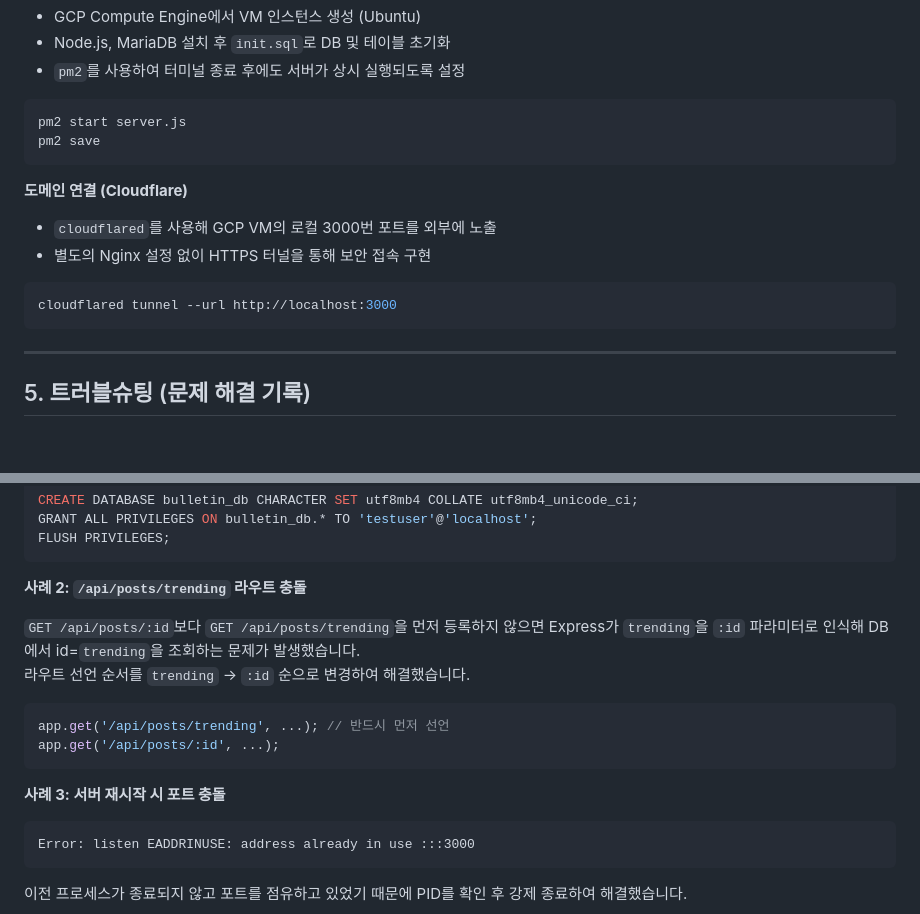
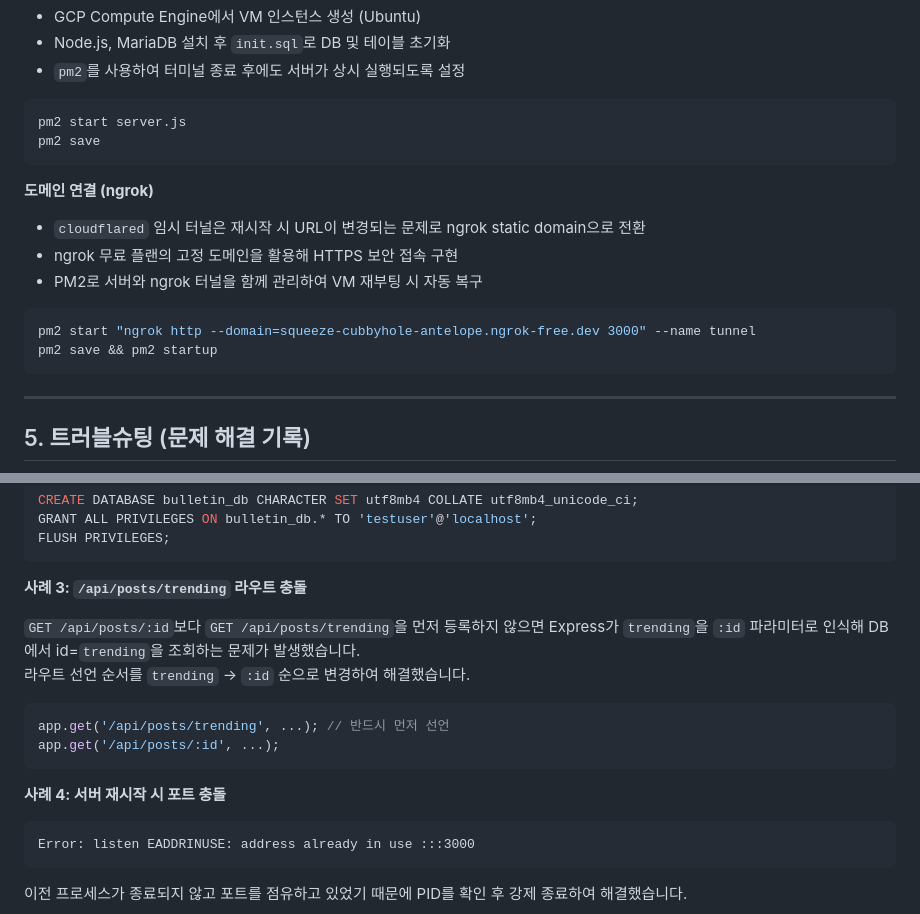
Before and after one commit to jeongws032700-source/bulletin-board, a Markdown page: README.md, 2 parts joined by grey strips. Rendered like a GitHub page; blank space fills up the shorter version.

Commit message:
README 배포 섹션 ngrok으로 수정 및 트러블슈팅 번호 수정

````diff
--- a/README.md
+++ b/README.md
@@ -127,12 +127,14 @@ pm2 start server.js
 pm2 save
 ```
 
-**도메인 연결 (Cloudflare)**
-- `cloudflared`를 사용해 GCP VM의 로컬 3000번 포트를 외부에 노출
-- 별도의 Nginx 설정 없이 HTTPS 터널을 통해 보안 접속 구현
+**도메인 연결 (ngrok)**
+- `cloudflared` 임시 터널은 재시작 시 URL이 변경되는 문제로 ngrok static domain으로 전환
+- ngrok 무료 플랜의 고정 도메인을 활용해 HTTPS 보안 접속 구현
+- PM2로 서버와 ngrok 터널을 함께 관리하여 VM 재부팅 시 자동 복구
 
 ```bash
-cloudflared tunnel --url http://localhost:3000
+pm2 start "ngrok http --domain=squeeze-cubbyhole-antelope.ngrok-free.dev 3000" --name tunnel
+pm2 save && pm2 startup
 ```
 
 ---
@@ -161,7 +163,7 @@ GRANT ALL PRIVILEGES ON bulletin_db.* TO 'testuser'@'localhost';
 FLUSH PRIVILEGES;
 ```
 
-**사례 2: `/api/posts/trending` 라우트 충돌**
+**사례 3: `/api/posts/trending` 라우트 충돌**
 
 `GET /api/posts/:id`보다 `GET /api/posts/trending`을 먼저 등록하지 않으면 Express가 `trending`을 `:id` 파라미터로 인식해 DB에서 id=`trending`을 조회하는 문제가 발생했습니다.
 라우트 선언 순서를 `trending` → `:id` 순으로 변경하여 해결했습니다.
@@ -171,7 +173,7 @@ app.get('/api/posts/trending', ...); // 반드시 먼저 선언
 app.get('/api/posts/:id', ...);
 ```
 
-**사례 3: 서버 재시작 시 포트 충돌**
+**사례 4: 서버 재시작 시 포트 충돌**
 
 ```
 Error: listen EADDRINUSE: address already in use :::3000
````
